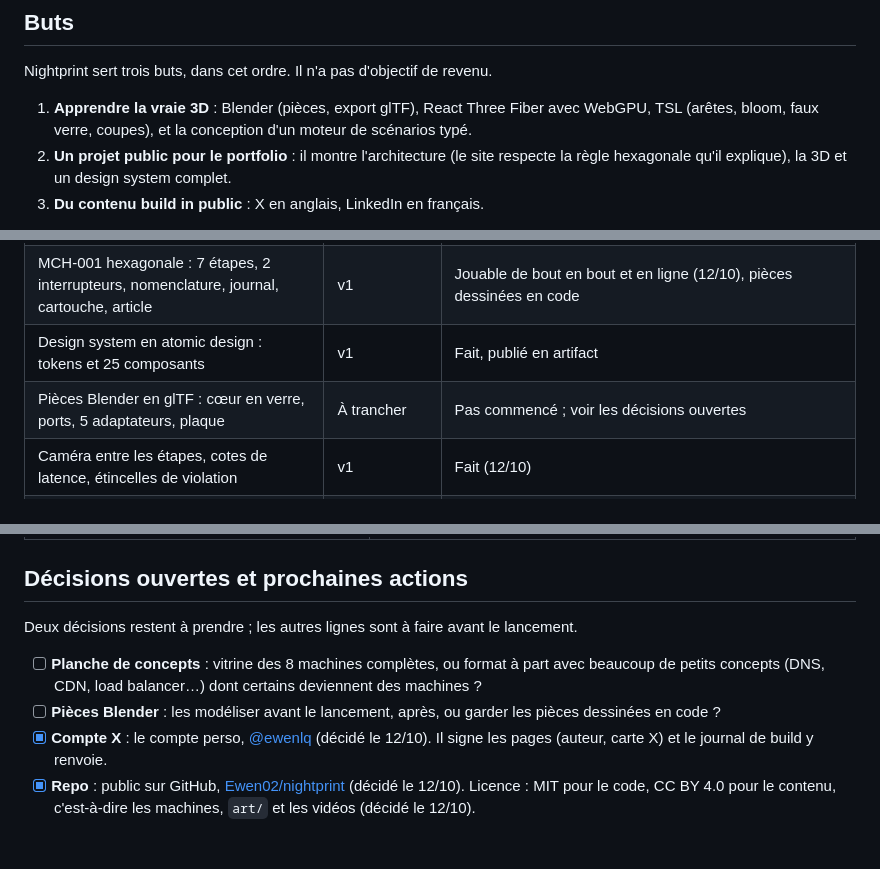
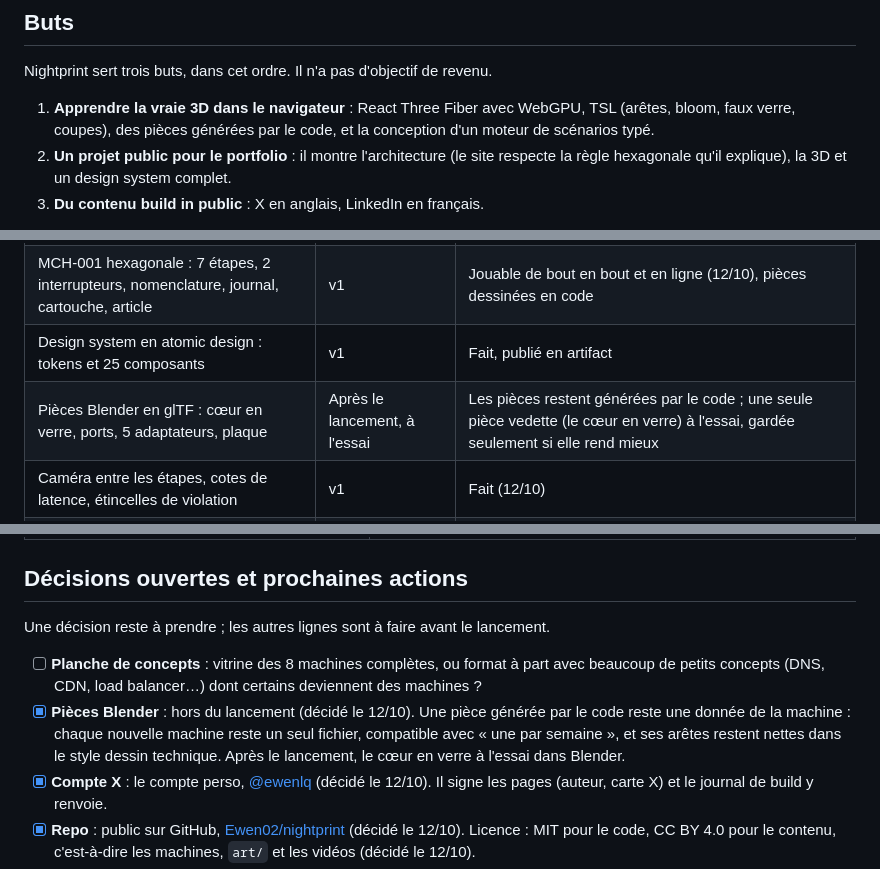
Before and after one commit to Ewen02/nightprint, a Markdown page: docs/PLAN.md, 3 parts joined by grey strips. Rendered like a GitHub page; blank space fills up the shorter version.

Commit message:
docs(plan): keep Blender out of the launch

```diff
--- a/docs/PLAN.md
+++ b/docs/PLAN.md
@@ -28,7 +28,7 @@ Nightprint (nightprint.dev) est un site où chaque concept d'architecture devien
 
 Nightprint sert trois buts, dans cet ordre. Il n'a pas d'objectif de revenu.
 
-1. **Apprendre la vraie 3D** : Blender (pièces, export glTF), React Three Fiber avec WebGPU, TSL (arêtes, bloom, faux verre, coupes), et la conception d'un moteur de scénarios typé.
+1. **Apprendre la vraie 3D dans le navigateur** : React Three Fiber avec WebGPU, TSL (arêtes, bloom, faux verre, coupes), des pièces générées par le code, et la conception d'un moteur de scénarios typé.
 2. **Un projet public pour le portfolio** : il montre l'architecture (le site respecte la règle hexagonale qu'il explique), la 3D et un design system complet.
 3. **Du contenu build in public** : X en anglais, LinkedIn en français.
 
@@ -51,7 +51,7 @@ La v1, c'est le moteur et une seule machine excellente, MCH-001. Tout le reste a
 | Moteur de scénarios : schéma zod, résolution des actions, player déterministe | v1 | Fait, 36 tests |
 | MCH-001 hexagonale : 7 étapes, 2 interrupteurs, nomenclature, journal, cartouche, article | v1 | Jouable de bout en bout et en ligne (12/10), pièces dessinées en code |
 | Design system en atomic design : tokens et 25 composants | v1 | Fait, publié en artifact |
-| Pièces Blender en glTF : cœur en verre, ports, 5 adaptateurs, plaque | À trancher | Pas commencé ; voir les décisions ouvertes |
+| Pièces Blender en glTF : cœur en verre, ports, 5 adaptateurs, plaque | Après le lancement, à l'essai | Les pièces restent générées par le code ; une seule pièce vedette (le cœur en verre) à l'essai, gardée seulement si elle rend mieux |
 | Caméra entre les étapes, cotes de latence, étincelles de violation | v1 | Fait (12/10) |
 | Bloom et arêtes en TSL, vue éclatée, coupe hachurée | v1 | Bloom, arêtes et coupe hachurée faits (12/10) ; vue éclatée à faire |
 | Catalogue avec les machines à venir grisées | v1 | Fait, avec un vote sur X pour la suivante |
@@ -158,10 +158,10 @@ Le plus gros risque n'est pas technique : c'est un projet d'apprentissage sans p
 
 ## Décisions ouvertes et prochaines actions
 
-Deux décisions restent à prendre ; les autres lignes sont à faire avant le lancement.
+Une décision reste à prendre ; les autres lignes sont à faire avant le lancement.
 
 - [ ] **Planche de concepts** : vitrine des 8 machines complètes, ou format à part avec beaucoup de petits concepts (DNS, CDN, load balancer…) dont certains deviennent des machines ?
-- [ ] **Pièces Blender** : les modéliser avant le lancement, après, ou garder les pièces dessinées en code ?
+- [x] **Pièces Blender** : hors du lancement (décidé le 12/10). Une pièce générée par le code reste une donnée de la machine : chaque nouvelle machine reste un seul fichier, compatible avec « une par semaine », et ses arêtes restent nettes dans le style dessin technique. Après le lancement, le cœur en verre à l'essai dans Blender.
 - [x] **Compte X** : le compte perso, [@ewenlq](https://x.com/ewenlq) (décidé le 12/10). Il signe les pages (auteur, carte X) et le journal de build y renvoie.
 - [x] **Repo** : public sur GitHub, [Ewen02/nightprint](https://github.com/Ewen02/nightprint) (décidé le 12/10). Licence : MIT pour le code, CC BY 4.0 pour le contenu, c'est-à-dire les machines, `art/` et les vidéos (décidé le 12/10).
 - [x] Acheter nightprint.dev (12/10), DNS chez IONOS vers le VPS, certificat Let's Encrypt émis le jour même.
```
Also changed, not shown: other parts of docs/PLAN.md (+2 -2 lines).
